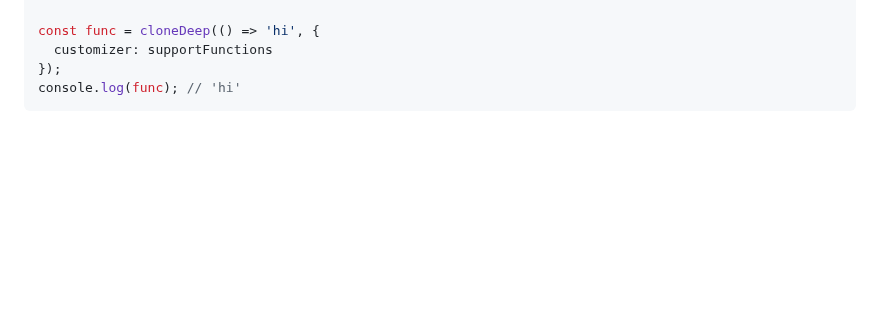
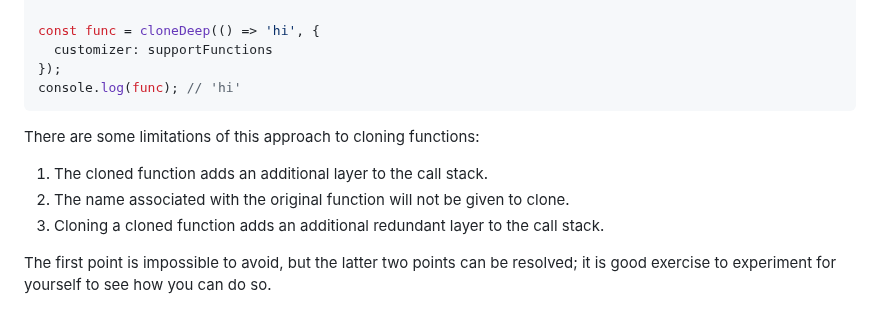
Before and after one commit to calebmsword/clone-deep, a Markdown page: docs/customizers-and-cloning-methods.md, the part around the change. GitHub-like rendering; folded sections open; blank space fills up the shorter version.

````diff
--- a/docs/customizers-and-cloning-methods.md
+++ b/docs/customizers-and-cloning-methods.md
@@ -371,3 +371,11 @@ console.log(func); // 'hi'
 ```
 
 </details>
+
+There are some limitations of this approach to cloning functions:
+
+  1. The cloned function adds an additional layer to the call stack.
+  2. The name associated with the original function will not be given to clone.
+  3. Cloning a cloned function adds an additional redundant layer to the call stack.
+
+The first point is impossible to avoid, but the latter two points can be resolved; it is good exercise to experiment for yourself to see how you can do so.
````
